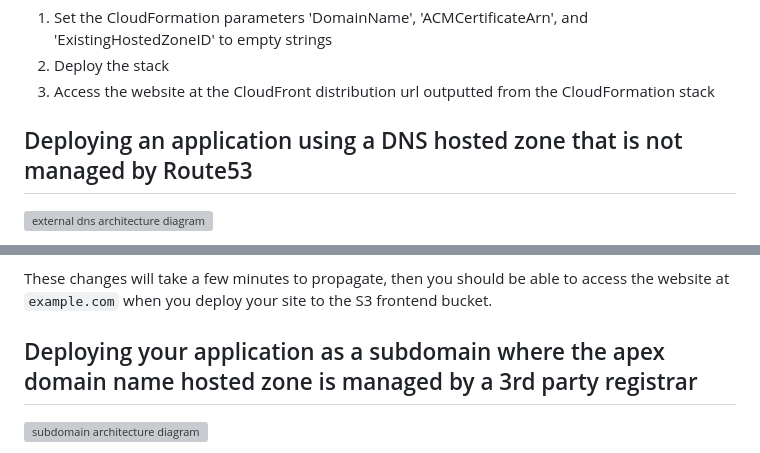
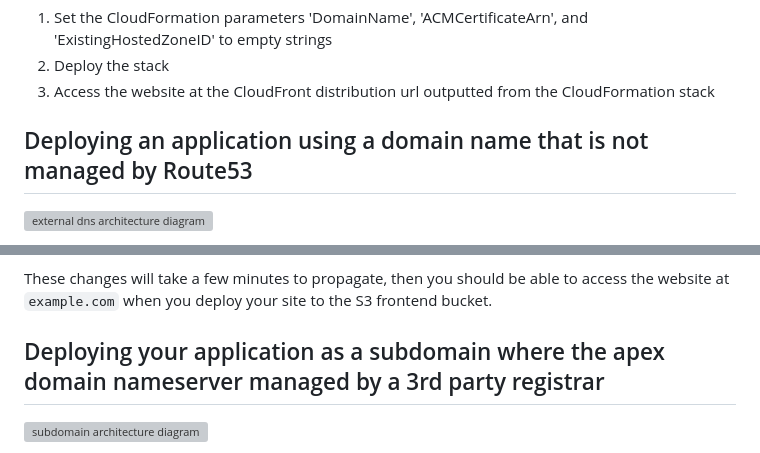
Before and after one commit to fourTheorem/static-site-starter, a Markdown page: README.md, 2 parts joined by grey strips. Drawn GitHub-style; grey boxes are pictures that could not be loaded.

Commit message:
Fix README wording error

```diff
--- a/README.md
+++ b/README.md
@@ -106,7 +106,7 @@ This is the simplest way to deploy an application.
 3. Access the website at the CloudFront distribution url outputted from the CloudFormation stack
 
 
-## Deploying an application using a DNS hosted zone that is not managed by Route53
+## Deploying an application using a domain name that is not managed by Route53
 ![external dns architecture diagram](/%7B%7Bcookiecutter.project_name%7D%7D/architecture-diagrams/external-dns.png)
 
 1. Set the CloudFormation parameter 'DomainName' to the subdomain of your app (eg. 'example.com')
@@ -123,7 +123,7 @@ This is the simplest way to deploy an application.
 
 These changes will take a few minutes to propagate, then you should be able to access the website at `example.com` when you deploy your site to the S3 frontend bucket.
 
-## Deploying your application as a subdomain where the apex domain name hosted zone is managed by a 3rd party registrar
+## Deploying your application as a subdomain where the apex domain nameserver managed by a 3rd party registrar
 
 ![subdomain architecture diagram](./%7B%7Bcookiecutter.project_name%7D%7D/architecture-diagrams/subdomain-external-dns.png)
 
```
Also changed, not shown: {{cookiecutter.project_name}}/README.md (+2 -2 lines).
